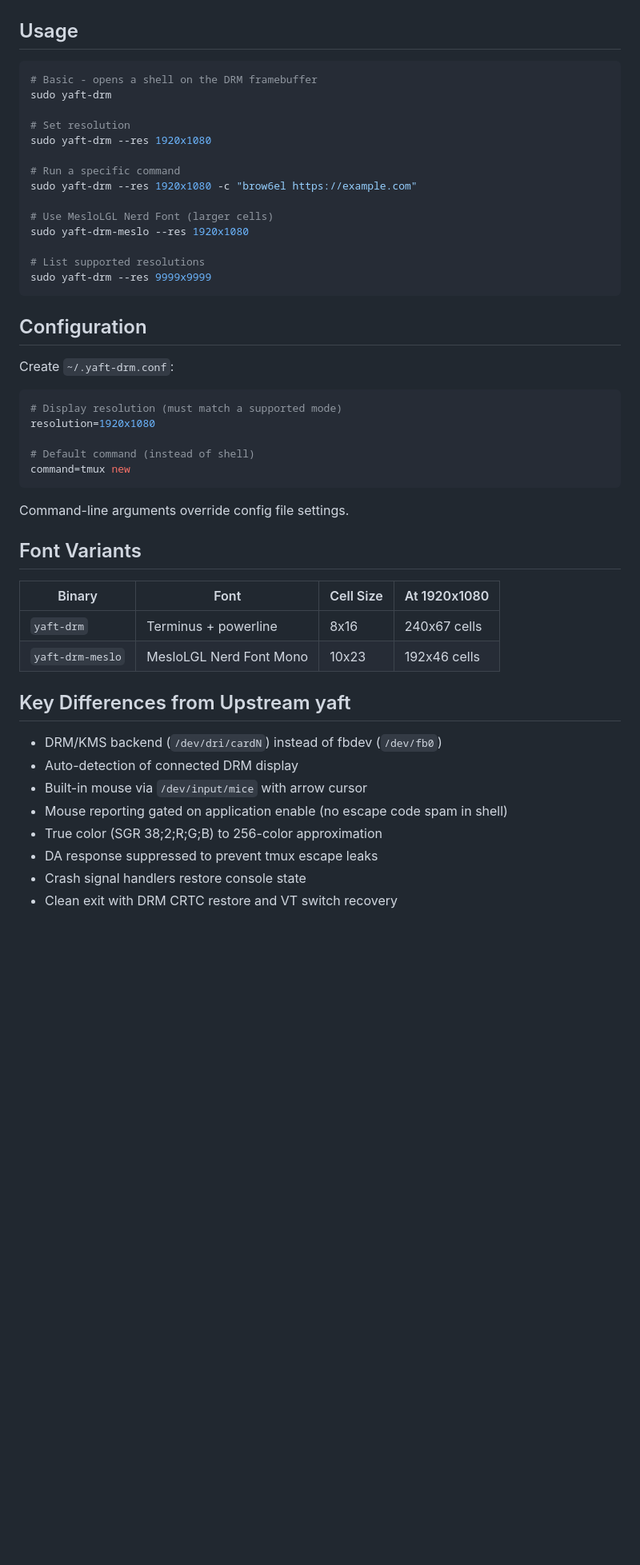
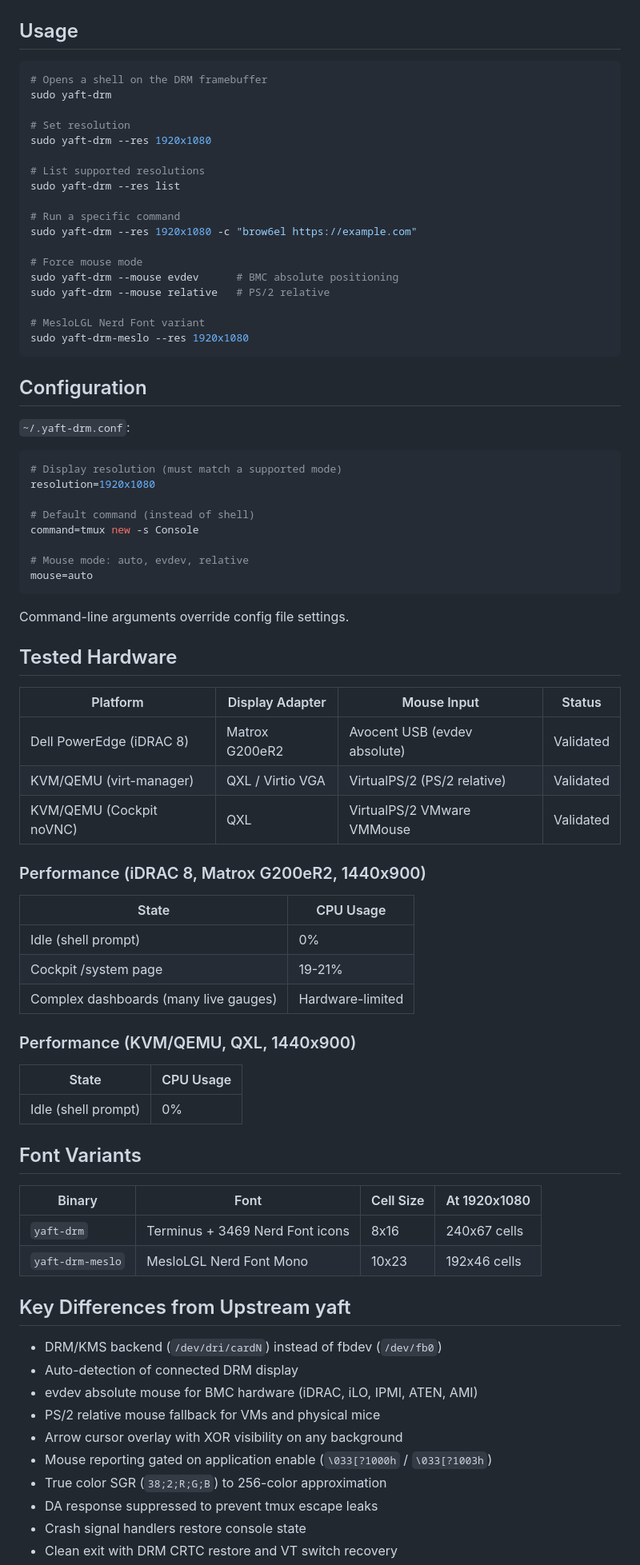
Before and after one commit to gprocunier/yaft-drm, a Markdown page: README.md, the part around one of its changes. Shown at 80% size. GitHub-like rendering; blank space fills up the shorter version.

````diff
--- a/README.md
+++ b/README.md
@@ -88,50 +86,81 @@ rpmbuild -ba ~/rpmbuild/SPECS/yaft.spec
 ## Usage
 
 ```bash
-# Basic - opens a shell on the DRM framebuffer
+# Opens a shell on the DRM framebuffer
 sudo yaft-drm
 
 # Set resolution
 sudo yaft-drm --res 1920x1080
 
+# List supported resolutions
+sudo yaft-drm --res list
+
 # Run a specific command
 sudo yaft-drm --res 1920x1080 -c "brow6el https://example.com"
 
-# Use MesloLGL Nerd Font (larger cells)
+# Force mouse mode
+sudo yaft-drm --mouse evdev      # BMC absolute positioning
+sudo yaft-drm --mouse relative   # PS/2 relative
+
+# MesloLGL Nerd Font variant
 sudo yaft-drm-meslo --res 1920x1080
-
-# List supported resolutions
-sudo yaft-drm --res 9999x9999
 ```
 
 ## Configuration
 
-Create `~/.yaft-drm.conf`:
+`~/.yaft-drm.conf`:
 
 ```ini
 # Display resolution (must match a supported mode)
 resolution=1920x1080
 
 # Default command (instead of shell)
-command=tmux new
+command=tmux new -s Console
+
+# Mouse mode: auto, evdev, relative
+mouse=auto
 ```
 
 Command-line arguments override config file settings.
+
+## Tested Hardware
+
+| Platform | Display Adapter | Mouse Input | Status |
+|---|---|---|---|
+| Dell PowerEdge (iDRAC 8) | Matrox G200eR2 | Avocent USB (evdev absolute) | Validated |
+| KVM/QEMU (virt-manager) | QXL / Virtio VGA | VirtualPS/2 (PS/2 relative) | Validated |
+| KVM/QEMU (Cockpit noVNC) | QXL | VirtualPS/2 VMware VMMouse | Validated |
+
+### Performance (iDRAC 8, Matrox G200eR2, 1440x900)
+
+| State | CPU Usage |
+|---|---|
+| Idle (shell prompt) | 0% |
+| Cockpit /system page | 19-21% |
+| Complex dashboards (many live gauges) | Hardware-limited |
+
+### Performance (KVM/QEMU, QXL, 1440x900)
+
+| State | CPU Usage |
+|---|---|
+| Idle (shell prompt) | 0% |
 
 ## Font Variants
 
 | Binary | Font | Cell Size | At 1920x1080 |
 |---|---|---|---|
-| `yaft-drm` | Terminus + powerline | 8x16 | 240x67 cells |
+| `yaft-drm` | Terminus + 3469 Nerd Font icons | 8x16 | 240x67 cells |
 | `yaft-drm-meslo` | MesloLGL Nerd Font Mono | 10x23 | 192x46 cells |
 
 ## Key Differences from Upstream yaft
 
 - DRM/KMS backend (`/dev/dri/cardN`) instead of fbdev (`/dev/fb0`)
 - Auto-detection of connected DRM display
-- Built-in mouse via `/dev/input/mice` with arrow cursor
-- Mouse reporting gated on application enable (no escape code spam in shell)
-- True color (SGR 38;2;R;G;B) to 256-color approximation
+- evdev absolute mouse for BMC hardware (iDRAC, iLO, IPMI, ATEN, AMI)
+- PS/2 relative mouse fallback for VMs and physical mice
+- Arrow cursor overlay with XOR visibility on any background
+- Mouse reporting gated on application enable (`\033[?1000h` / `\033[?1003h`)
+- True color SGR (`38;2;R;G;B`) to 256-color approximation
 - DA response suppressed to prevent tmux escape leaks
 - Crash signal handlers restore console state
 - Clean exit with DRM CRTC restore and VT switch recovery
````
Also changed, not shown: other parts of README.md (+22 -39 lines).
